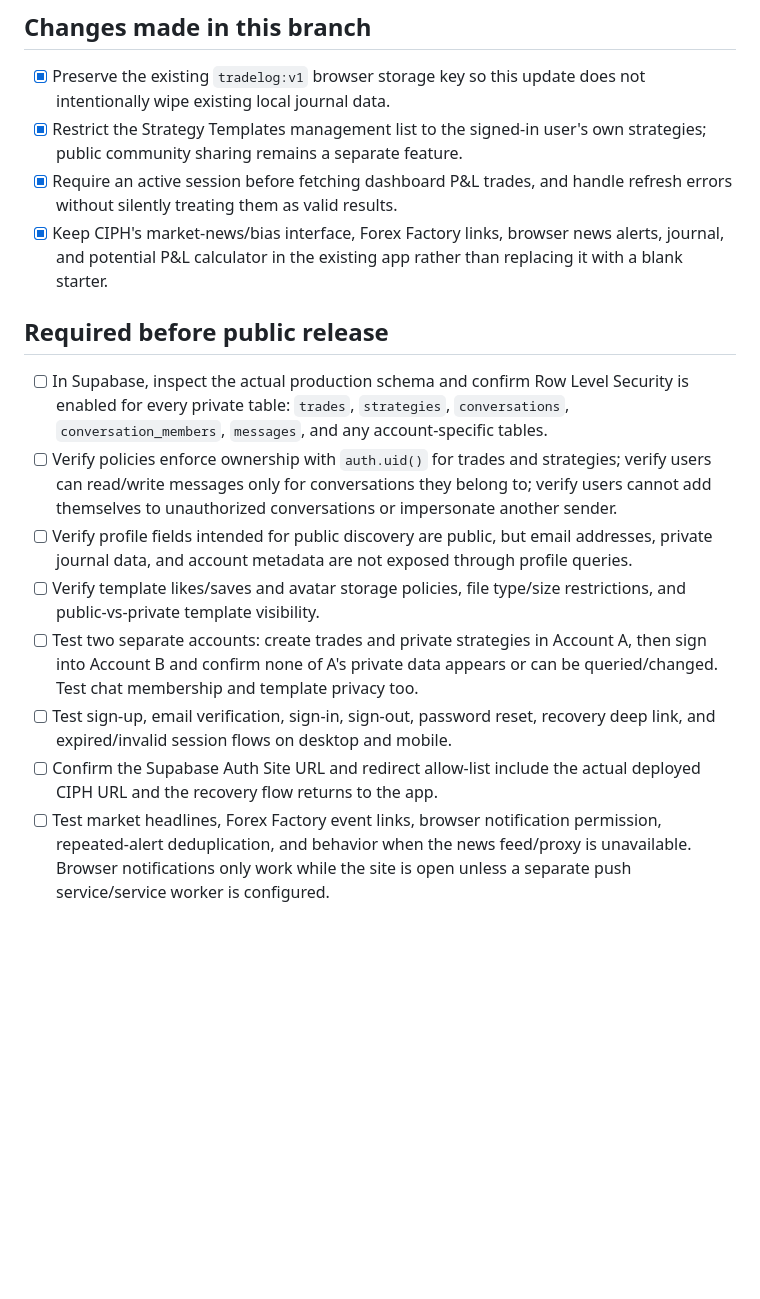
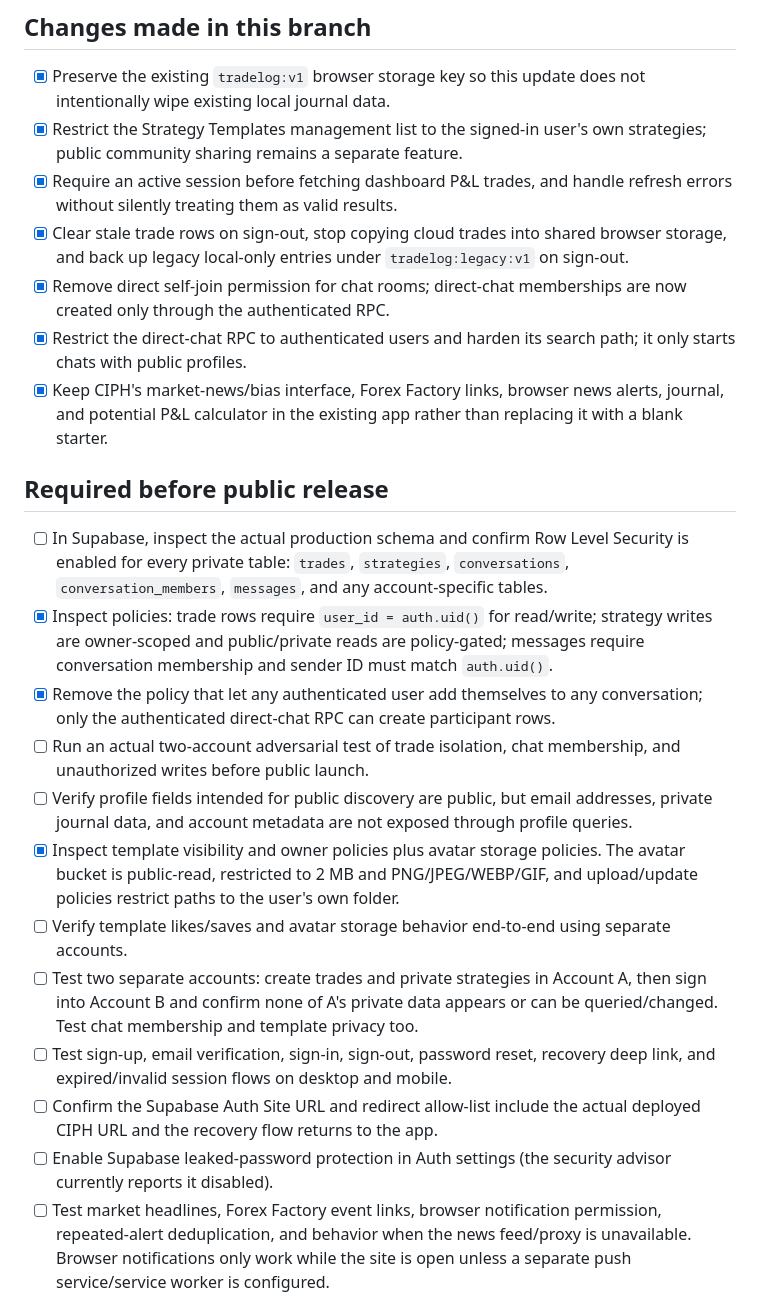
Before and after one commit to unbloating/Tradelog, a Markdown page: PUBLIC_RELEASE_CHECKLIST.md, the part around the change. Rendered like a GitHub page; blank space fills up the shorter version.

Commit message:
Record verified Supabase hardening and remaining release blockers

```diff
--- a/PUBLIC_RELEASE_CHECKLIST.md
+++ b/PUBLIC_RELEASE_CHECKLIST.md
@@ -6,16 +6,23 @@ This checklist is the release gate for combining the existing TradeLog journal w
 - [x] Preserve the existing `tradelog:v1` browser storage key so this update does not intentionally wipe existing local journal data.
 - [x] Restrict the Strategy Templates management list to the signed-in user's own strategies; public community sharing remains a separate feature.
 - [x] Require an active session before fetching dashboard P&L trades, and handle refresh errors without silently treating them as valid results.
+- [x] Clear stale trade rows on sign-out, stop copying cloud trades into shared browser storage, and back up legacy local-only entries under `tradelog:legacy:v1` on sign-out.
+- [x] Remove direct self-join permission for chat rooms; direct-chat memberships are now created only through the authenticated RPC.
+- [x] Restrict the direct-chat RPC to authenticated users and harden its search path; it only starts chats with public profiles.
 - [x] Keep CIPH's market-news/bias interface, Forex Factory links, browser news alerts, journal, and potential P&L calculator in the existing app rather than replacing it with a blank starter.
 
 ## Required before public release
 - [ ] In Supabase, inspect the actual production schema and confirm Row Level Security is enabled for every private table: `trades`, `strategies`, `conversations`, `conversation_members`, `messages`, and any account-specific tables.
-- [ ] Verify policies enforce ownership with `auth.uid()` for trades and strategies; verify users can read/write messages only for conversations they belong to; verify users cannot add themselves to unauthorized conversations or impersonate another sender.
+- [x] Inspect policies: trade rows require `user_id = auth.uid()` for read/write; strategy writes are owner-scoped and public/private reads are policy-gated; messages require conversation membership and sender ID must match `auth.uid()`.
+- [x] Remove the policy that let any authenticated user add themselves to any conversation; only the authenticated direct-chat RPC can create participant rows.
+- [ ] Run an actual two-account adversarial test of trade isolation, chat membership, and unauthorized writes before public launch.
 - [ ] Verify profile fields intended for public discovery are public, but email addresses, private journal data, and account metadata are not exposed through profile queries.
-- [ ] Verify template likes/saves and avatar storage policies, file type/size restrictions, and public-vs-private template visibility.
+- [x] Inspect template visibility and owner policies plus avatar storage policies. The avatar bucket is public-read, restricted to 2 MB and PNG/JPEG/WEBP/GIF, and upload/update policies restrict paths to the user's own folder.
+- [ ] Verify template likes/saves and avatar storage behavior end-to-end using separate accounts.
 - [ ] Test two separate accounts: create trades and private strategies in Account A, then sign into Account B and confirm none of A's private data appears or can be queried/changed. Test chat membership and template privacy too.
 - [ ] Test sign-up, email verification, sign-in, sign-out, password reset, recovery deep link, and expired/invalid session flows on desktop and mobile.
 - [ ] Confirm the Supabase Auth Site URL and redirect allow-list include the actual deployed CIPH URL and the recovery flow returns to the app.
+- [ ] Enable Supabase leaked-password protection in Auth settings (the security advisor currently reports it disabled).
 - [ ] Test market headlines, Forex Factory event links, browser notification permission, repeated-alert deduplication, and behavior when the news feed/proxy is unavailable. Browser notifications only work while the site is open unless a separate push service/service worker is configured.
 - [ ] Run a JavaScript syntax check and mobile layout smoke test; verify theme controls, journal entry, P&L calculations, potential calculator, template publishing, manual social links, and chat.
 - [ ] Confirm the GitHub Pages deployment workflow completed successfully after changes are merged, then test the published URL in a clean browser session.
```
